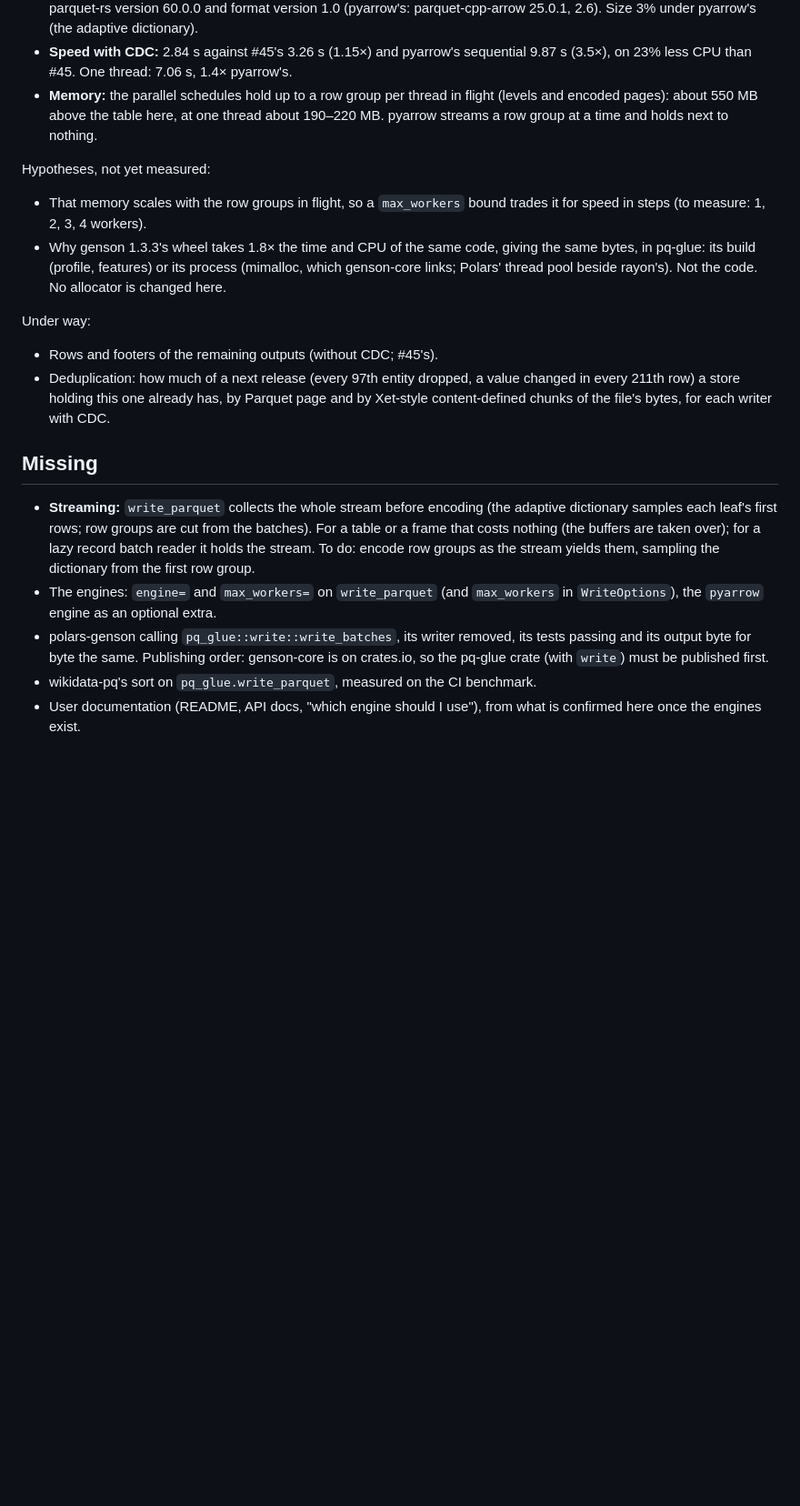
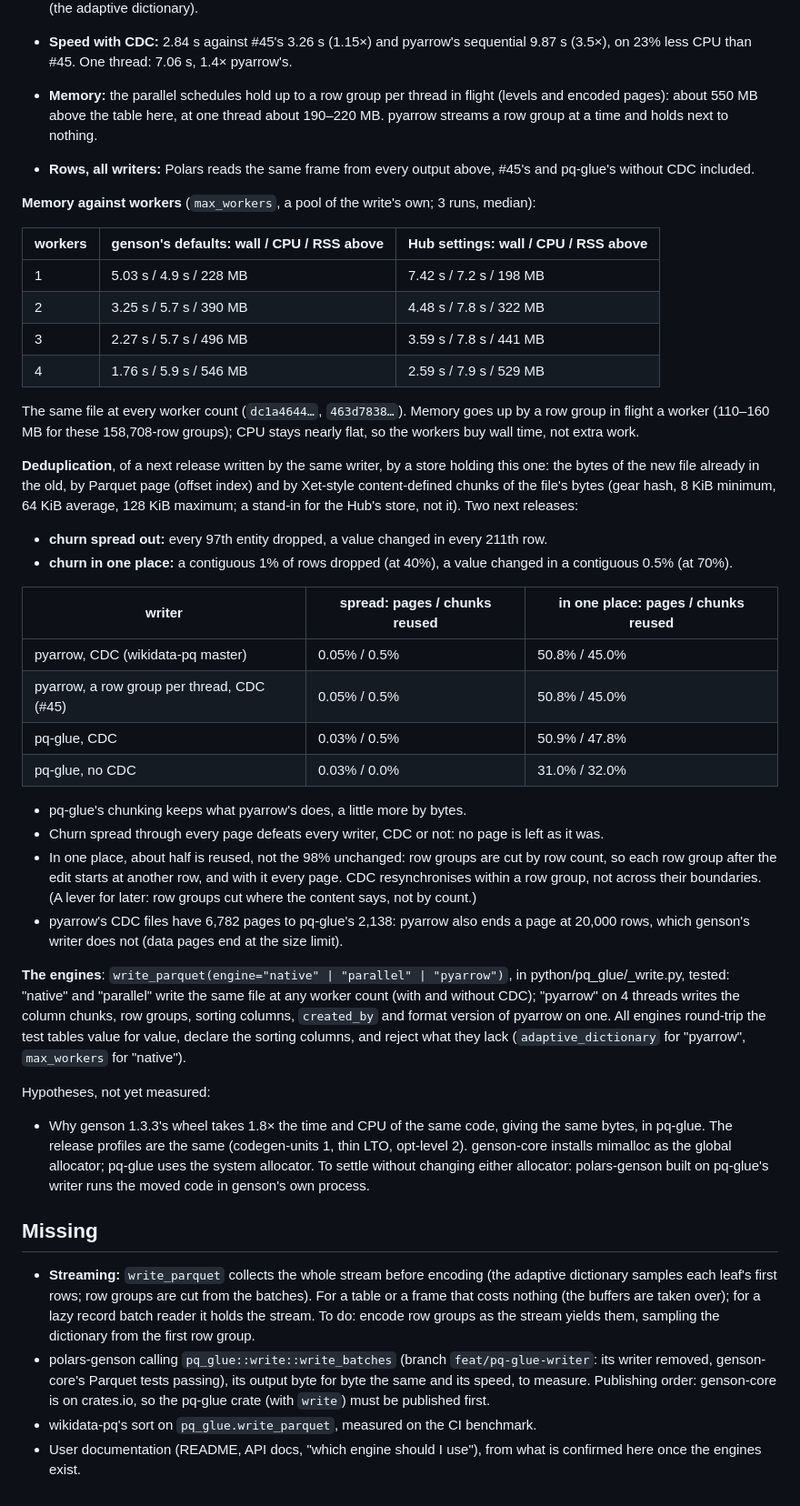
Before and after one commit to lmmx/pq-glue, a Markdown page: docs/journal/2026-10-24-writer-engines.md, the part around the change. Shown at 91% size. Rendered like a GitHub page; blank space fills up the shorter version.

Commit message:
docs: journal the deduplication, memory against workers, and the engines

```diff
--- a/docs/journal/2026-10-24-writer-engines.md
+++ b/docs/journal/2026-10-24-writer-engines.md
@@ -119,21 +119,64 @@ Confirmed:
   (levels and encoded pages): about 550 MB above the table here, at one thread about
   190–220 MB. pyarrow streams a row group at a time and holds next to nothing.
 
+- **Rows, all writers:** Polars reads the same frame from every output above, #45's and
+  pq-glue's without CDC included.
+
+**Memory against workers** (`max_workers`, a pool of the write's own; 3 runs, median):
+
+| workers | genson's defaults: wall / CPU / RSS above | Hub settings: wall / CPU / RSS above |
+|---|---|---|
+| 1 | 5.03 s / 4.9 s / 228 MB | 7.42 s / 7.2 s / 198 MB |
+| 2 | 3.25 s / 5.7 s / 390 MB | 4.48 s / 7.8 s / 322 MB |
+| 3 | 2.27 s / 5.7 s / 496 MB | 3.59 s / 7.8 s / 441 MB |
+| 4 | 1.76 s / 5.9 s / 546 MB | 2.59 s / 7.9 s / 529 MB |
+
+The same file at every worker count (`dc1a4644…`, `463d7838…`). Memory goes up by a
+row group in flight a worker (110–160 MB for these 158,708-row groups); CPU stays
+nearly flat, so the workers buy wall time, not extra work.
+
+**Deduplication**, of a next release written by the same writer, by a store holding
+this one: the bytes of the new file already in the old, by Parquet page (offset index)
+and by Xet-style content-defined chunks of the file's bytes (gear hash, 8 KiB minimum,
+64 KiB average, 128 KiB maximum; a stand-in for the Hub's store, not it). Two next
+releases:
+
+- **churn spread out:** every 97th entity dropped, a value changed in every 211th row.
+- **churn in one place:** a contiguous 1% of rows dropped (at 40%), a value changed in
+  a contiguous 0.5% (at 70%).
+
+| writer | spread: pages / chunks reused | in one place: pages / chunks reused |
+|---|---|---|
+| pyarrow, CDC (wikidata-pq master) | 0.05% / 0.5% | 50.8% / 45.0% |
+| pyarrow, a row group per thread, CDC (#45) | 0.05% / 0.5% | 50.8% / 45.0% |
+| pq-glue, CDC | 0.03% / 0.5% | 50.9% / 47.8% |
+| pq-glue, no CDC | 0.03% / 0.0% | 31.0% / 32.0% |
+
+- pq-glue's chunking keeps what pyarrow's does, a little more by bytes.
+- Churn spread through every page defeats every writer, CDC or not: no page is left as
+  it was.
+- In one place, about half is reused, not the 98% unchanged: row groups are cut by row
+  count, so each row group after the edit starts at another row, and with it every
+  page. CDC resynchronises within a row group, not across their boundaries. (A lever
+  for later: row groups cut where the content says, not by count.)
+- pyarrow's CDC files have 6,782 pages to pq-glue's 2,138: pyarrow also ends a page at
+  20,000 rows, which genson's writer does not (data pages end at the size limit).
+
+**The engines**: `write_parquet(engine="native" | "parallel" | "pyarrow")`, in
+python/pq_glue/_write.py, tested: "native" and "parallel" write the same file at any
+worker count (with and without CDC); "pyarrow" on 4 threads writes the column chunks,
+row groups, sorting columns, `created_by` and format version of pyarrow on one. All
+engines round-trip the test tables value for value, declare the sorting columns, and
+reject what they lack (`adaptive_dictionary` for "pyarrow", `max_workers` for
+"native").
+
 Hypotheses, not yet measured:
 
-- That memory scales with the row groups in flight, so a `max_workers` bound trades it
-  for speed in steps (to measure: 1, 2, 3, 4 workers).
 - Why genson 1.3.3's wheel takes 1.8× the time and CPU of the same code, giving the
-  same bytes, in pq-glue: its build (profile, features) or its process (mimalloc,
-  which genson-core links; Polars' thread pool beside rayon's). Not the code. No
-  allocator is changed here.
-
-Under way:
-
-- Rows and footers of the remaining outputs (without CDC; #45's).
-- Deduplication: how much of a next release (every 97th entity dropped, a value
-  changed in every 211th row) a store holding this one already has, by Parquet page and
-  by Xet-style content-defined chunks of the file's bytes, for each writer with CDC.
+  same bytes, in pq-glue. The release profiles are the same (codegen-units 1, thin LTO,
+  opt-level 2). genson-core installs mimalloc as the global allocator; pq-glue uses the
+  system allocator. To settle without changing either allocator: polars-genson built
+  on pq-glue's writer runs the moved code in genson's own process.
 
 ## Missing
 
@@ -142,10 +185,9 @@ Under way:
   batches). For a table or a frame that costs nothing (the buffers are taken over);
   for a lazy record batch reader it holds the stream. To do: encode row groups as the
   stream yields them, sampling the dictionary from the first row group.
-- The engines: `engine=` and `max_workers=` on `write_parquet` (and `max_workers` in
-  `WriteOptions`), the `pyarrow` engine as an optional extra.
-- polars-genson calling `pq_glue::write::write_batches`, its writer removed, its tests
-  passing and its output byte for byte the same. Publishing order: genson-core is on
+- polars-genson calling `pq_glue::write::write_batches` (branch
+  `feat/pq-glue-writer`: its writer removed, genson-core's Parquet tests passing),
+  its output byte for byte the same and its speed, to measure. Publishing order: genson-core is on
   crates.io, so the pq-glue crate (with `write`) must be published first.
 - wikidata-pq's sort on `pq_glue.write_parquet`, measured on the CI benchmark.
 - User documentation (README, API docs, "which engine should I use"), from what is
```
